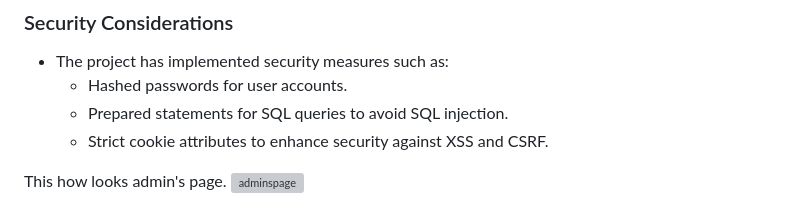
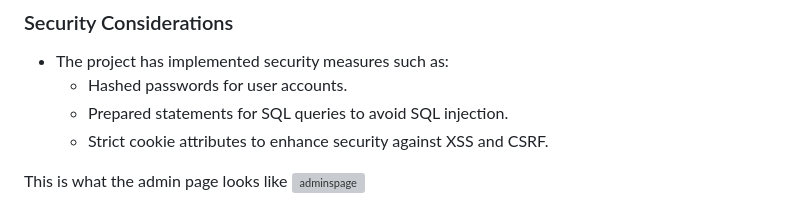
Before and after one commit to mystyButterfly/therapy, a Markdown page: README.md, the part around the change. GitHub-like rendering; grey boxes are pictures that could not be loaded.

```diff
--- a/README.md
+++ b/README.md
@@ -56,6 +56,5 @@ This project is a secure user registration and login web application that utiliz
   - Strict cookie attributes to enhance security against XSS and CSRF.
 
 
-
-This how looks admin's page.
+This is what the admin page looks like
 ![adminspage](https://github.com/user-attachments/assets/1f4ebc5f-e3ef-472d-8e80-05bde304bf7d)
```
